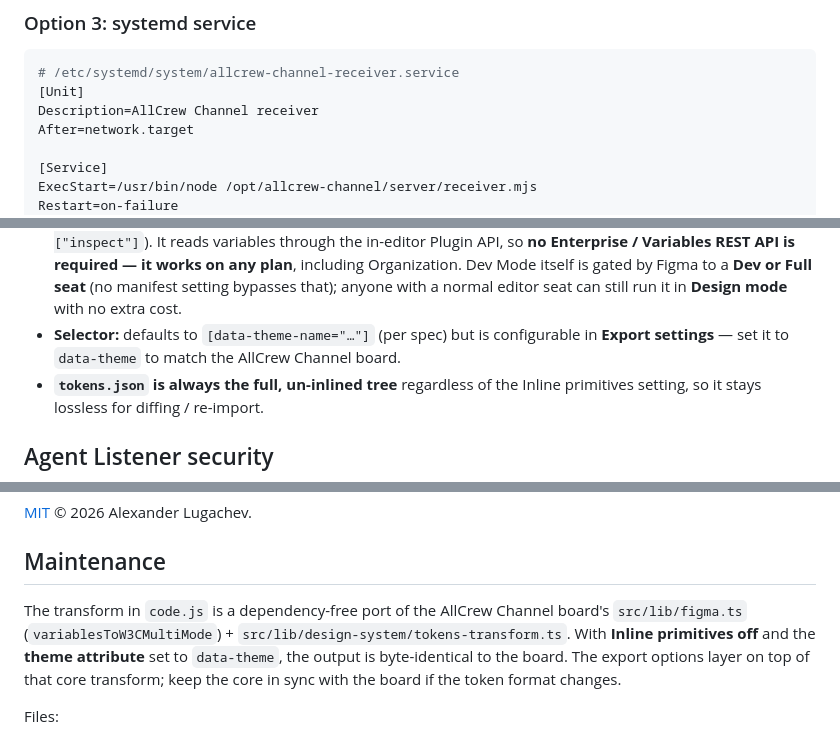
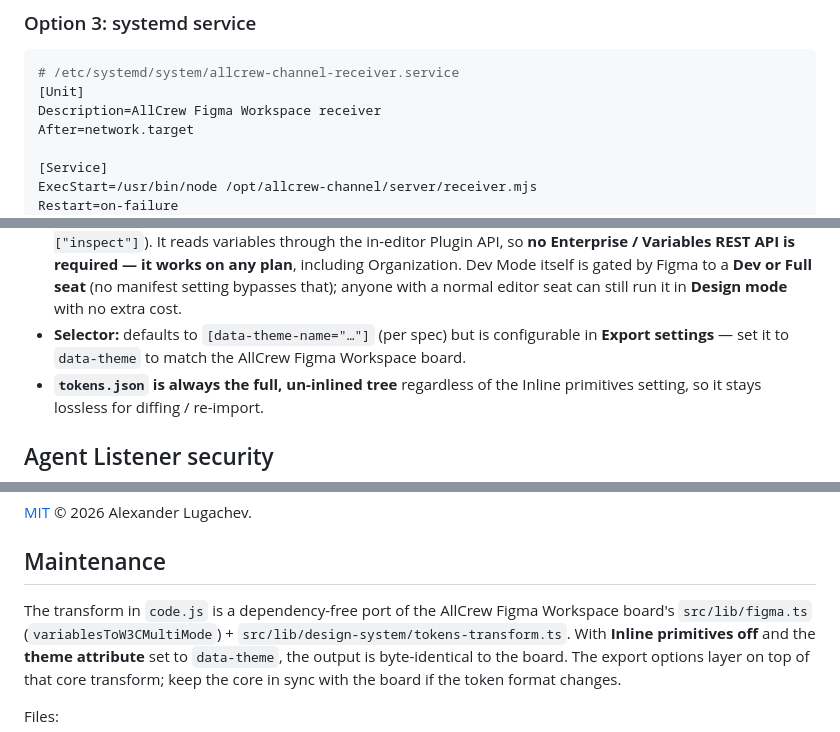
Before and after one commit to mal4i6ka/allcrew-figma-plugin, a Markdown page: README.md, 3 parts joined by grey strips. Rendered like a GitHub page.

````diff
--- a/README.md
+++ b/README.md
@@ -404,7 +404,7 @@ pm2 save && pm2 startup   # survive reboots
 ```ini
 # /etc/systemd/system/allcrew-channel-receiver.service
 [Unit]
-Description=AllCrew Channel receiver
+Description=AllCrew Figma Workspace receiver
 After=network.target
 
 [Service]
@@ -534,7 +534,7 @@ curl http://localhost:8787
   by Figma to a **Dev or Full seat** (no manifest setting bypasses that); anyone with
   a normal editor seat can still run it in **Design mode** with no extra cost.
 - **Selector:** defaults to `[data-theme-name="…"]` (per spec) but is configurable
-  in **Export settings** — set it to `data-theme` to match the AllCrew Channel board.
+  in **Export settings** — set it to `data-theme` to match the AllCrew Figma Workspace board.
 - **`tokens.json` is always the full, un-inlined tree** regardless of the Inline
   primitives setting, so it stays lossless for diffing / re-import.
 
@@ -565,7 +565,7 @@ Data handling: [PRIVACY.md](PRIVACY.md).
 
 ## Maintenance
 
-The transform in `code.js` is a dependency-free port of the AllCrew Channel board's
+The transform in `code.js` is a dependency-free port of the AllCrew Figma Workspace board's
 `src/lib/figma.ts` (`variablesToW3CMultiMode`) + `src/lib/design-system/tokens-transform.ts`.
 With **Inline primitives off** and the **theme attribute** set to `data-theme`, the
 output is byte-identical to the board. The export options layer on top of that core
````
Also changed, not shown: other parts of README.md (+6 -6 lines).
